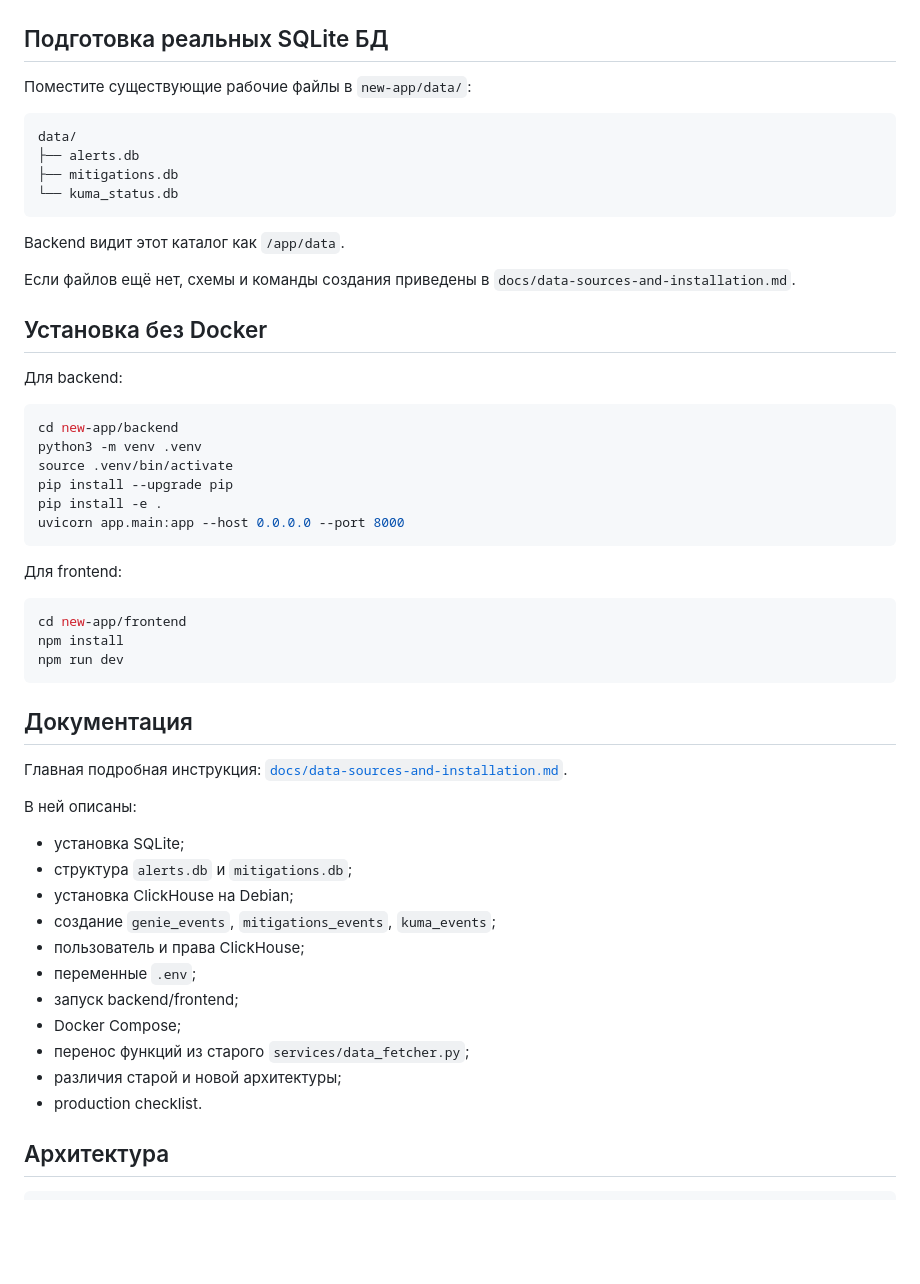
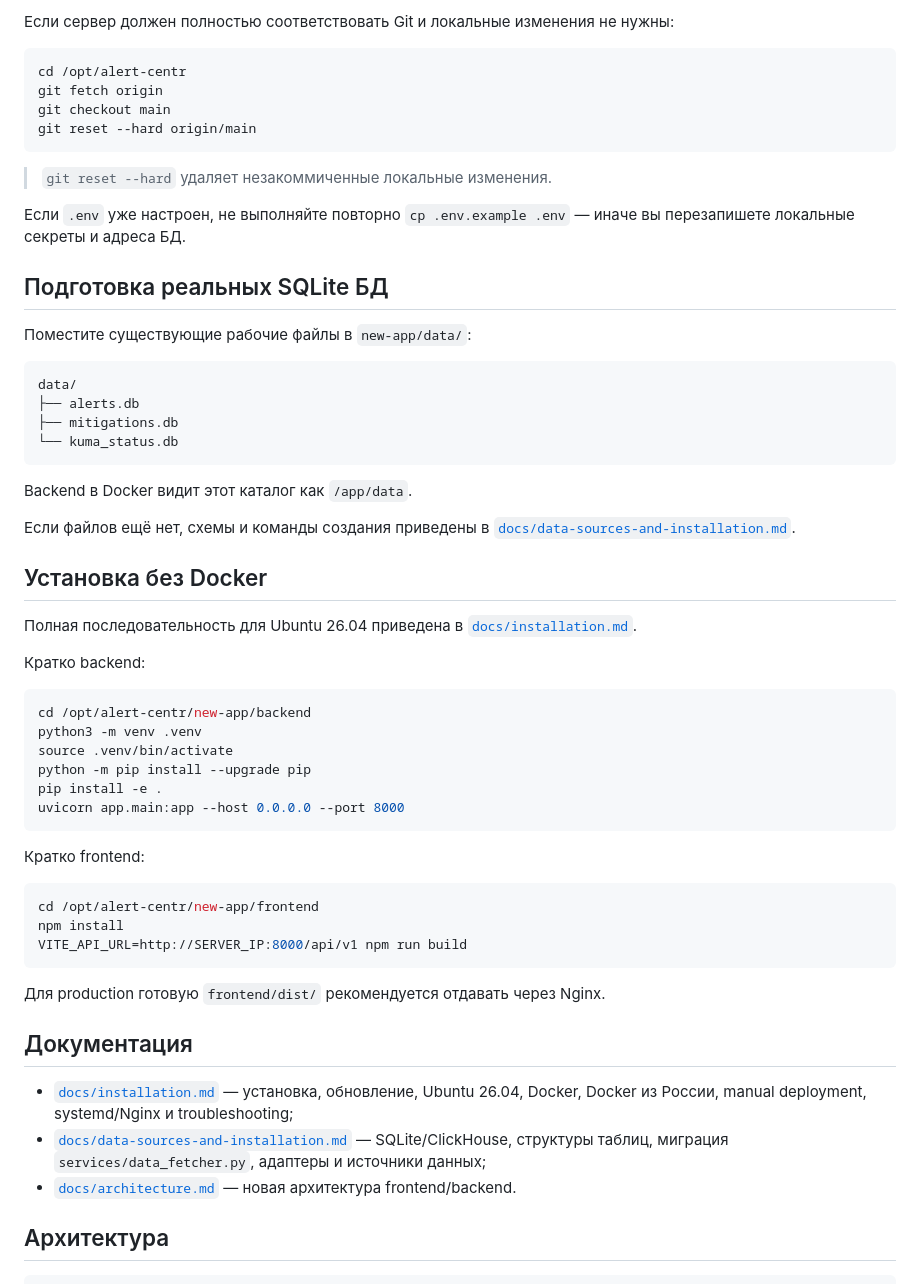
Before and after one commit to In0tech/alert-centr, a Markdown page: new-app/README.md, the part around one of its changes. Rendered like a GitHub page; blank space fills up the shorter version.

````diff
--- a/new-app/README.md
+++ b/new-app/README.md
@@ -52,3 +115,15 @@ docker compose up --build -d
+Если сервер должен полностью соответствовать Git и локальные изменения не нужны:
+
+```bash
+cd /opt/alert-centr
+git fetch origin
+git checkout main
+git reset --hard origin/main
+```
+
+> `git reset --hard` удаляет незакоммиченные локальные изменения.
+
+Если `.env` уже настроен, не выполняйте повторно `cp .env.example .env` — иначе вы перезапишете локальные секреты и адреса БД.
 
 ## Подготовка реальных SQLite БД
 
@@ -61,48 +136,40 @@ data/
 └── kuma_status.db
 ```
 
-Backend видит этот каталог как `/app/data`.
+Backend в Docker видит этот каталог как `/app/data`.
 
-Если файлов ещё нет, схемы и команды создания приведены в `docs/data-sources-and-installation.md`.
+Если файлов ещё нет, схемы и команды создания приведены в [`docs/data-sources-and-installation.md`](docs/data-sources-and-installation.md).
 
 ## Установка без Docker
 
-Для backend:
+Полная последовательность для Ubuntu 26.04 приведена в [`docs/installation.md`](docs/installation.md).
+
+Кратко backend:
 
 ```bash
-cd new-app/backend
+cd /opt/alert-centr/new-app/backend
 python3 -m venv .venv
 source .venv/bin/activate
-pip install --upgrade pip
+python -m pip install --upgrade pip
 pip install -e .
 uvicorn app.main:app --host 0.0.0.0 --port 8000
 ```
 
-Для frontend:
+Кратко frontend:
 
 ```bash
-cd new-app/frontend
+cd /opt/alert-centr/new-app/frontend
 npm install
-npm run dev
+VITE_API_URL=http://SERVER_IP:8000/api/v1 npm run build
 ```
+
+Для production готовую `frontend/dist/` рекомендуется отдавать через Nginx.
 
 ## Документация
 
-Главная подробная инструкция: [`docs/data-sources-and-installation.md`](docs/data-sources-and-installation.md).
-
-В ней описаны:
-
-- установка SQLite;
-- структура `alerts.db` и `mitigations.db`;
-- установка ClickHouse на Debian;
-- создание `genie_events`, `mitigations_events`, `kuma_events`;
-- пользователь и права ClickHouse;
-- переменные `.env`;
-- запуск backend/frontend;
-- Docker Compose;
-- перенос функций из старого `services/data_fetcher.py`;
-- различия старой и новой архитектуры;
-- production checklist.
+- [`docs/installation.md`](docs/installation.md) — установка, обновление, Ubuntu 26.04, Docker, Docker из России, manual deployment, systemd/Nginx и troubleshooting;
+- [`docs/data-sources-and-installation.md`](docs/data-sources-and-installation.md) — SQLite/ClickHouse, структуры таблиц, миграция `services/data_fetcher.py`, адаптеры и источники данных;
+- [`docs/architecture.md`](docs/architecture.md) — новая архитектура frontend/backend.
 
 ## Архитектура
 
````
Also changed, not shown: other parts of new-app/README.md (+68 -5 lines).
